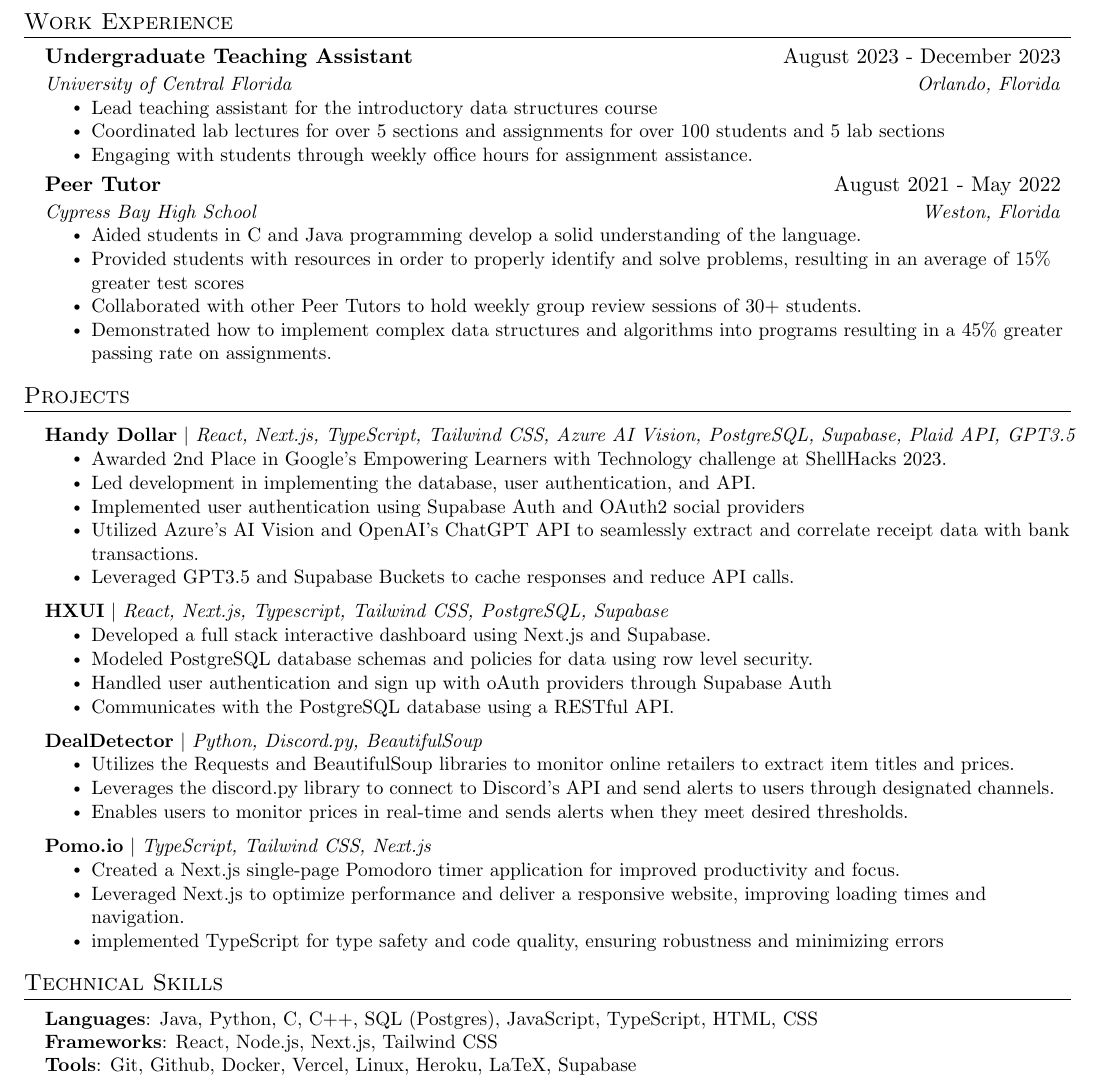
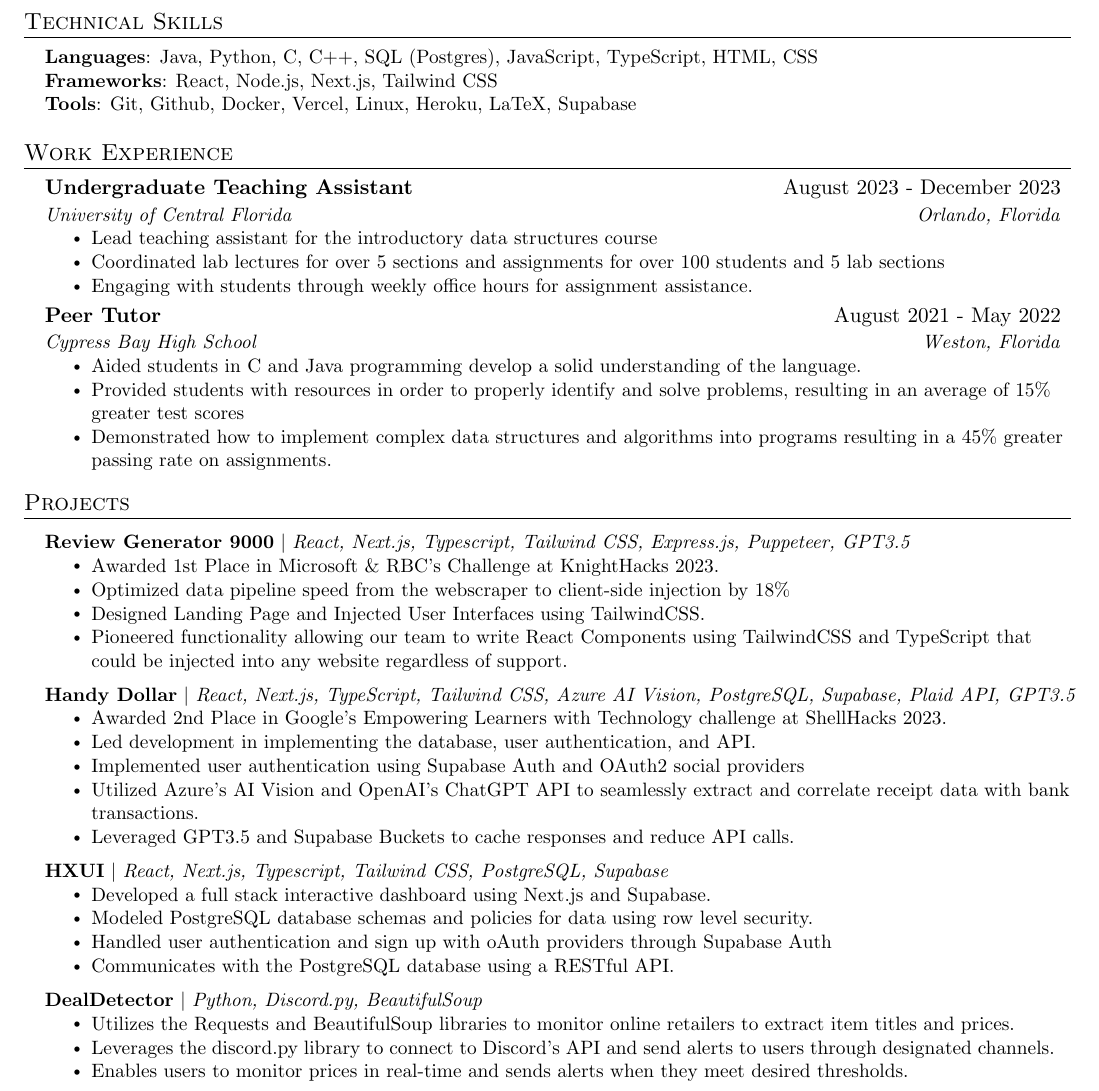
Before and after one commit to DanyPalma/Resume, a LaTeX CV (src/new/resume_DanielPalma.tex): part of the page, cut so that both start at the same text. Compiled offline with pdfLaTeX.

Commit message:
Update resume_DanielPalma.tex

```diff
--- a/src/new/resume_DanielPalma.tex
+++ b/src/new/resume_DanielPalma.tex
@@ -131,6 +131,21 @@
   \resumeSubHeadingListEnd
 
 
+
+%-----------PROGRAMMING SKILLS-----------
+\section{Technical Skills}
+\begin{itemize}[leftmargin=0.15in, label={}]
+   \small{\item{
+    \textbf{Languages}{: Java, Python, C, C++, SQL (Postgres), JavaScript, TypeScript, HTML, CSS} \\
+    \textbf{Frameworks}{: React, Node.js, Next.js, Tailwind CSS} \\
+    \textbf{Tools}{: Git, Github, Docker, Vercel, Linux, Heroku, LaTeX, Supabase} \\
+   }}
+\end{itemize}
+
+
+%-----------------------------------------
+
+
   %-----------EXPERIENCE-----------
 \section{Work Experience}
 \resumeSubHeadingListStart
@@ -160,7 +175,6 @@
     \resumeItemListStart
       \resumeItem{Aided students in C and Java programming develop a solid understanding of the language.}
       \resumeItem{Provided students with resources in order to properly identify and solve problems, resulting in an average of 15\% greater test scores}
-      \resumeItem{Collaborated with other Peer Tutors to hold weekly group review sessions of 30+ students.}
       \resumeItem{Demonstrated how to implement complex data structures and algorithms into programs resulting in a 45\% greater passing rate on assignments.}
     \resumeItemListEnd
 
@@ -170,6 +184,15 @@
 \section{Projects}
 \resumeSubHeadingListStart
 
+
+  \resumeProjectHeading
+  {\textbf{Review Generator 9000} $|$ \emph{React, Next.js, Typescript, Tailwind CSS, Express.js, Puppeteer, GPT3.5}}{}
+  \resumeItemListStart
+    \resumeItem{Awarded 1st Place in Microsoft \& RBC's Challenge at KnightHacks 2023.}
+    \resumeItem{Optimized data pipeline speed from the webscraper to client-side injection by 18\%}
+    \resumeItem{Designed Landing Page and Injected User Interfaces using TailwindCSS.}
+    \resumeItem{Pioneered functionality allowing our team to write React Components using TailwindCSS and TypeScript that could be injected into any website regardless of support.}
+  \resumeItemListEnd
 
   \resumeProjectHeading
   {\textbf{Handy Dollar} $|$ \emph{React, Next.js, TypeScript, Tailwind CSS, Azure AI Vision, PostgreSQL, Supabase, Plaid API, GPT3.5}}{}
@@ -198,31 +221,9 @@
         \resumeItem{Enables users to monitor prices in real-time and sends alerts when they meet desired thresholds.}
       \resumeItemListEnd
 
-
-  \resumeProjectHeading
-      {\textbf{Pomo.io} $|$ \emph{TypeScript, Tailwind CSS, Next.js}}{}
-      \resumeItemListStart
-        \resumeItem{Created a Next.js single-page Pomodoro timer application for improved productivity and focus.}
-        \resumeItem{Leveraged Next.js to optimize performance and deliver a responsive website, improving loading times and navigation.}
-        \resumeItem{implemented TypeScript for type safety and code quality, ensuring robustness and minimizing errors}
-      \resumeItemListEnd
-
 \resumeSubHeadingListEnd
 
 
-
-%-----------PROGRAMMING SKILLS-----------
-\section{Technical Skills}
- \begin{itemize}[leftmargin=0.15in, label={}]
-    \small{\item{
-     \textbf{Languages}{: Java, Python, C, C++, SQL (Postgres), JavaScript, TypeScript, HTML, CSS} \\
-     \textbf{Frameworks}{: React, Node.js, Next.js, Tailwind CSS} \\
-     \textbf{Tools}{: Git, Github, Docker, Vercel, Linux, Heroku, LaTeX, Supabase} \\
-    }}
- \end{itemize}
-
-
-%-----------------------------------------
 
 
 %-------------------------------------------
```
